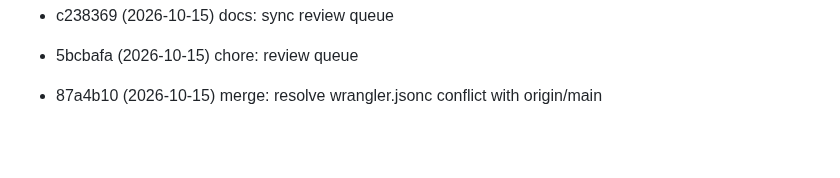
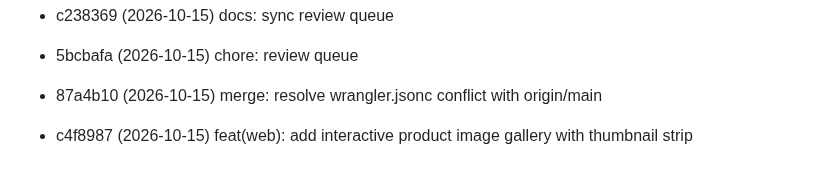
Before and after one commit to huynth1801/myshop-astro, a Markdown page: docs/review-queue.md, the part around the change. Drawn GitHub-style; blank space fills up the shorter version.

Commit message:
chore: review queue

```diff
--- a/docs/review-queue.md
+++ b/docs/review-queue.md
@@ -106,3 +106,4 @@ Commits pending review. Auto-managed:
 - c238369 (2026-10-15) docs: sync review queue
 - 5bcbafa (2026-10-15) chore: review queue
 - 87a4b10 (2026-10-15) merge: resolve wrangler.jsonc conflict with origin/main
+- c4f8987 (2026-10-15) feat(web): add interactive product image gallery with thumbnail strip
```
